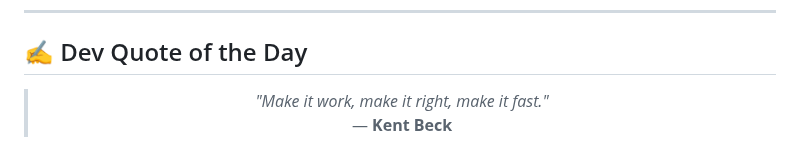
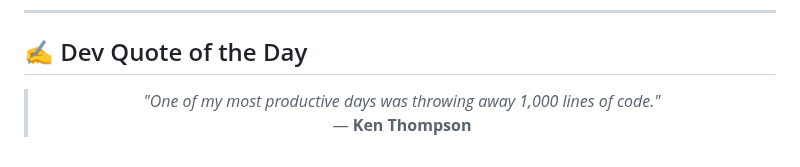
Before and after one commit to AKSHATVERMA628/AKSHATVERMA628, a Markdown page: README.md, the part around the change. Rendered like a GitHub page.

Commit message:
docs: update daily developer quote

```diff
--- a/README.md
+++ b/README.md
@@ -78,8 +78,8 @@
 <!-- START_QUOTE -->
 <blockquote>
   <p align="center">
-    <i>"Make it work, make it right, make it fast."</i> <br />
-    &mdash; <b>Kent Beck</b>
+    <i>"One of my most productive days was throwing away 1,000 lines of code."</i> <br />
+    &mdash; <b>Ken Thompson</b>
   </p>
 </blockquote>
 <!-- END_QUOTE -->
```
